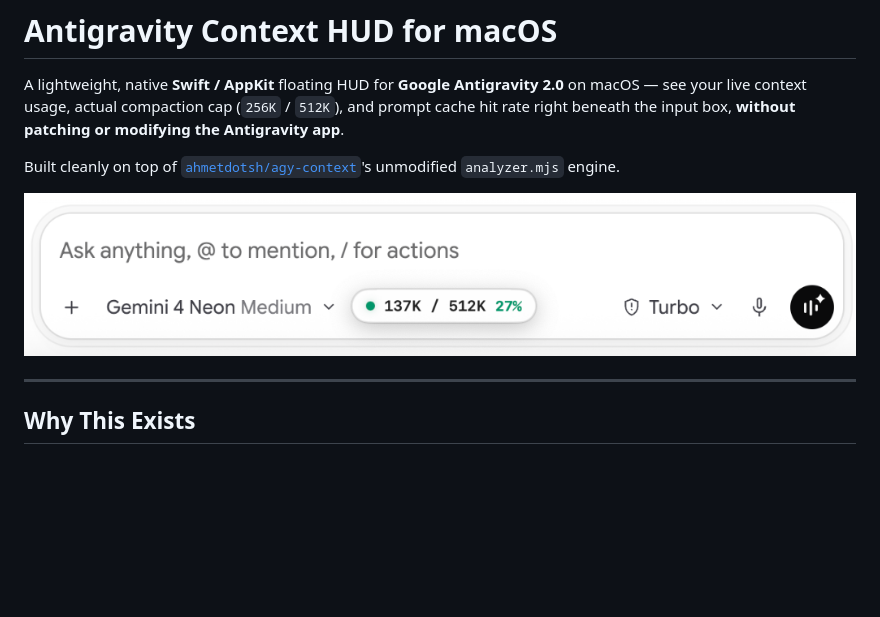
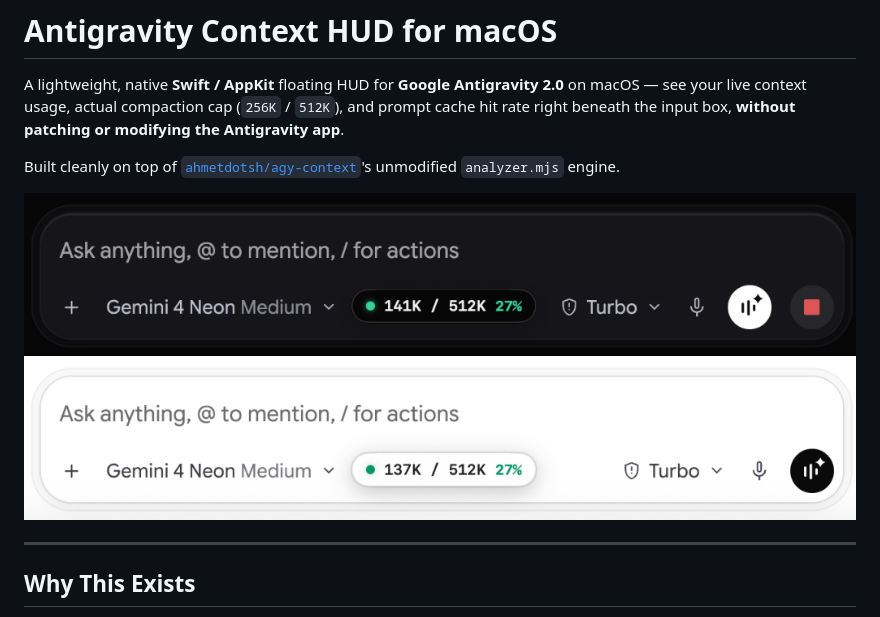
Before and after one commit to OrcaRays/antigravity-context-hud-mac, a Markdown page: README.md, the part around the change. Drawn GitHub-style; pictures changed too: assets/hud-preview-dark.png (added); blank space fills up the shorter version.

Commit message:
docs: showcase both Dark and Light mode HUD screenshots in README

```diff
--- a/README.md
+++ b/README.md
@@ -4,7 +4,8 @@ A lightweight, native **Swift / AppKit** floating HUD for **Google Antigravity 2
 
 Built cleanly on top of [`ahmetdotsh/agy-context`](https://github.com/ahmetdotsh/agy-context)'s unmodified `analyzer.mjs` engine.
 
-![Antigravity Context HUD floating inside the composer bar](assets/hud-preview.png)
+![Antigravity Context HUD — Dark Mode](assets/hud-preview-dark.png)
+![Antigravity Context HUD — Light Mode](assets/hud-preview-light.png)
 
 ---
 
```
Also changed, not shown: assets/hud-preview-light.png (renamed from assets/hud-preview.png).
